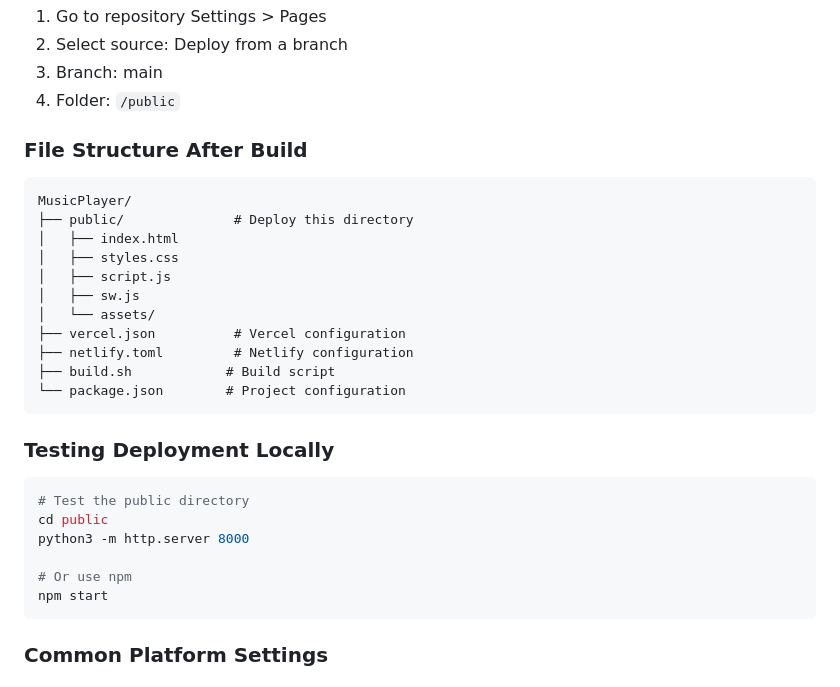
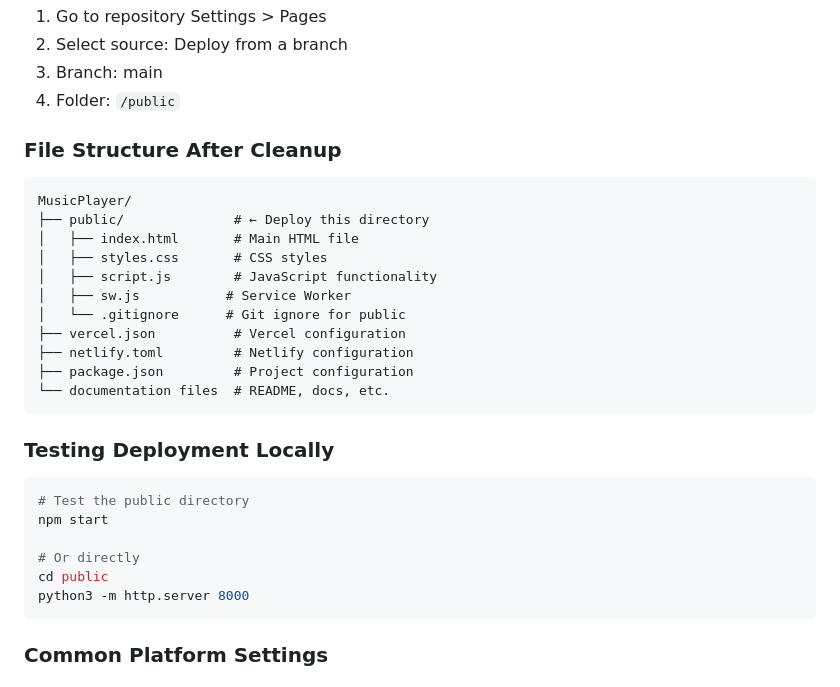
Before and after one commit to jainnirdesh/MusicPlayer, a Markdown page: DEPLOYMENT.md, the part around the change. Rendered like a GitHub page.

Commit message:
Update deployment documentation

````diff
--- a/DEPLOYMENT.md
+++ b/DEPLOYMENT.md
@@ -56,29 +56,29 @@ cp index.html styles.css script.js sw.js public/
 3. Branch: main
 4. Folder: `/public`
 
-### File Structure After Build
+### File Structure After Cleanup
 ```
 MusicPlayer/
-├── public/              # Deploy this directory
-│   ├── index.html
-│   ├── styles.css
-│   ├── script.js
-│   ├── sw.js
-│   └── assets/
+├── public/              # ← Deploy this directory
+│   ├── index.html       # Main HTML file
+│   ├── styles.css       # CSS styles
+│   ├── script.js        # JavaScript functionality
+│   ├── sw.js           # Service Worker
+│   └── .gitignore      # Git ignore for public
 ├── vercel.json          # Vercel configuration
 ├── netlify.toml         # Netlify configuration
-├── build.sh            # Build script
-└── package.json        # Project configuration
+├── package.json         # Project configuration
+└── documentation files  # README, docs, etc.
 ```
 
 ### Testing Deployment Locally
 ```bash
 # Test the public directory
+npm start
+
+# Or directly
 cd public
 python3 -m http.server 8000
-
-# Or use npm
-npm start
 ```
 
 ### Common Platform Settings
````
